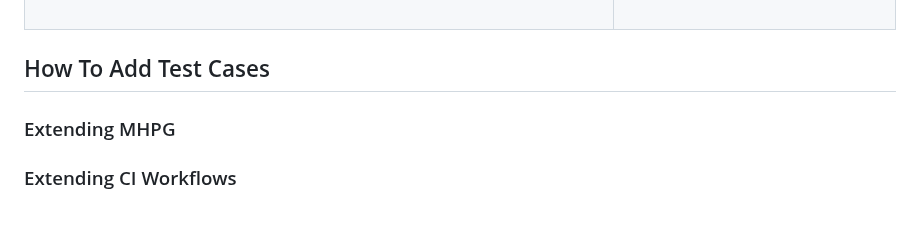
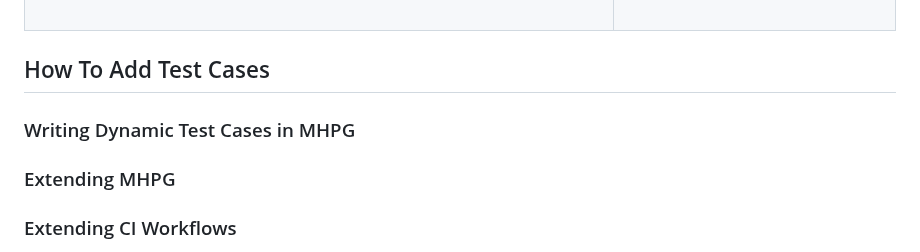
Before and after one commit to proyetei/CS-4ZP6A-Capstone-Akanda, a Markdown page: README.md, the part around the change. Rendered like a GitHub page; blank space fills up the shorter version.

Commit message:
Update README.md
added Writing Dynamic Test Cases heading

```diff
--- a/README.md
+++ b/README.md
@@ -310,6 +310,10 @@ N = let
 
 ## How To Add Test Cases <a id='ssAddCases'></a>
 
+### Writing Dynamic Test Cases in MHPG
+
+
+
 ### Extending MHPG
 
 ### Extending CI Workflows
```
